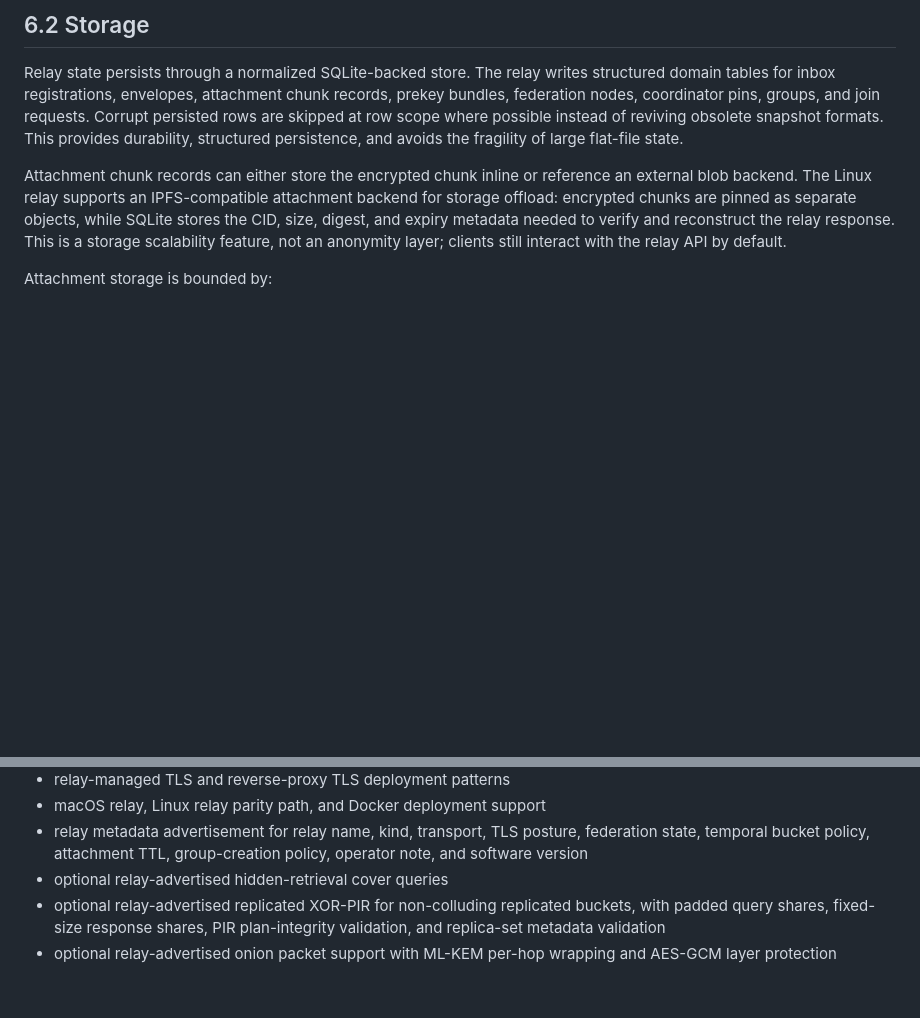
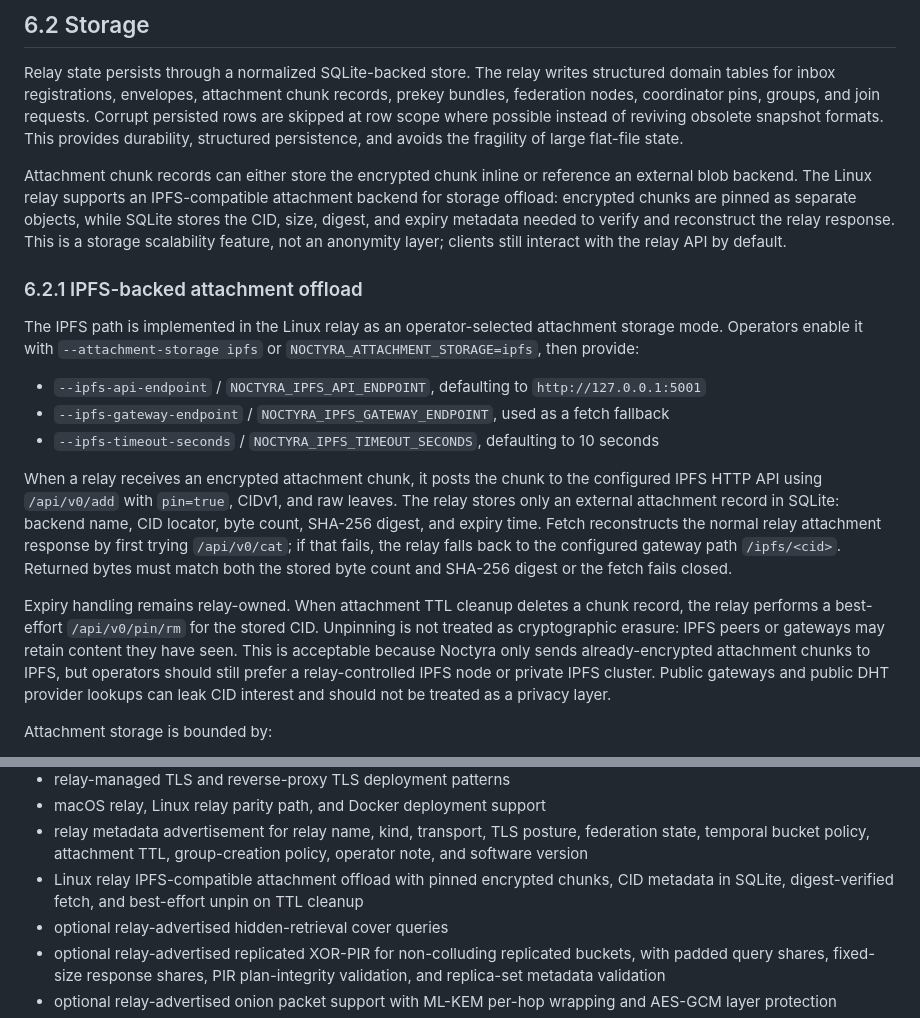
Before and after one commit to luizwidmer/Noctweave, a Markdown page: PICCP Documentation/piccp_whitepaper.md, 2 parts joined by grey strips. GitHub-like rendering; blank space fills up the shorter version.

Commit message:
Document IPFS attachment offload in whitepaper

```diff
--- a/PICCP Documentation/piccp_whitepaper.md
+++ b/PICCP Documentation/piccp_whitepaper.md
@@ -204,6 +204,18 @@ Relay state persists through a normalized SQLite-backed store. The relay writes
 
 Attachment chunk records can either store the encrypted chunk inline or reference an external blob backend. The Linux relay supports an IPFS-compatible attachment backend for storage offload: encrypted chunks are pinned as separate objects, while SQLite stores the CID, size, digest, and expiry metadata needed to verify and reconstruct the relay response. This is a storage scalability feature, not an anonymity layer; clients still interact with the relay API by default.
 
+### 6.2.1 IPFS-backed attachment offload
+
+The IPFS path is implemented in the Linux relay as an operator-selected attachment storage mode. Operators enable it with `--attachment-storage ipfs` or `NOCTYRA_ATTACHMENT_STORAGE=ipfs`, then provide:
+
+- `--ipfs-api-endpoint` / `NOCTYRA_IPFS_API_ENDPOINT`, defaulting to `http://127.0.0.1:5001`
+- `--ipfs-gateway-endpoint` / `NOCTYRA_IPFS_GATEWAY_ENDPOINT`, used as a fetch fallback
+- `--ipfs-timeout-seconds` / `NOCTYRA_IPFS_TIMEOUT_SECONDS`, defaulting to 10 seconds
+
+When a relay receives an encrypted attachment chunk, it posts the chunk to the configured IPFS HTTP API using `/api/v0/add` with `pin=true`, CIDv1, and raw leaves. The relay stores only an external attachment record in SQLite: backend name, CID locator, byte count, SHA-256 digest, and expiry time. Fetch reconstructs the normal relay attachment response by first trying `/api/v0/cat`; if that fails, the relay falls back to the configured gateway path `/ipfs/<cid>`. Returned bytes must match both the stored byte count and SHA-256 digest or the fetch fails closed.
+
+Expiry handling remains relay-owned. When attachment TTL cleanup deletes a chunk record, the relay performs a best-effort `/api/v0/pin/rm` for the stored CID. Unpinning is not treated as cryptographic erasure: IPFS peers or gateways may retain content they have seen. This is acceptable because Noctyra only sends already-encrypted attachment chunks to IPFS, but operators should still prefer a relay-controlled IPFS node or private IPFS cluster. Public gateways and public DHT provider lookups can leak CID interest and should not be treated as a privacy layer.
+
 Attachment storage is bounded by:
 
 - chunk size limits
@@ -366,6 +378,7 @@ The reference implementation delivers:
 - relay-managed TLS and reverse-proxy TLS deployment patterns
 - macOS relay, Linux relay parity path, and Docker deployment support
 - relay metadata advertisement for relay name, kind, transport, TLS posture, federation state, temporal bucket policy, attachment TTL, group-creation policy, operator note, and software version
+- Linux relay IPFS-compatible attachment offload with pinned encrypted chunks, CID metadata in SQLite, digest-verified fetch, and best-effort unpin on TTL cleanup
 - optional relay-advertised hidden-retrieval cover queries
 - optional relay-advertised replicated XOR-PIR for non-colluding replicated buckets, with padded query shares, fixed-size response shares, PIR plan-integrity validation, and replica-set metadata validation
 - optional relay-advertised onion packet support with ML-KEM per-hop wrapping and AES-GCM layer protection
```
